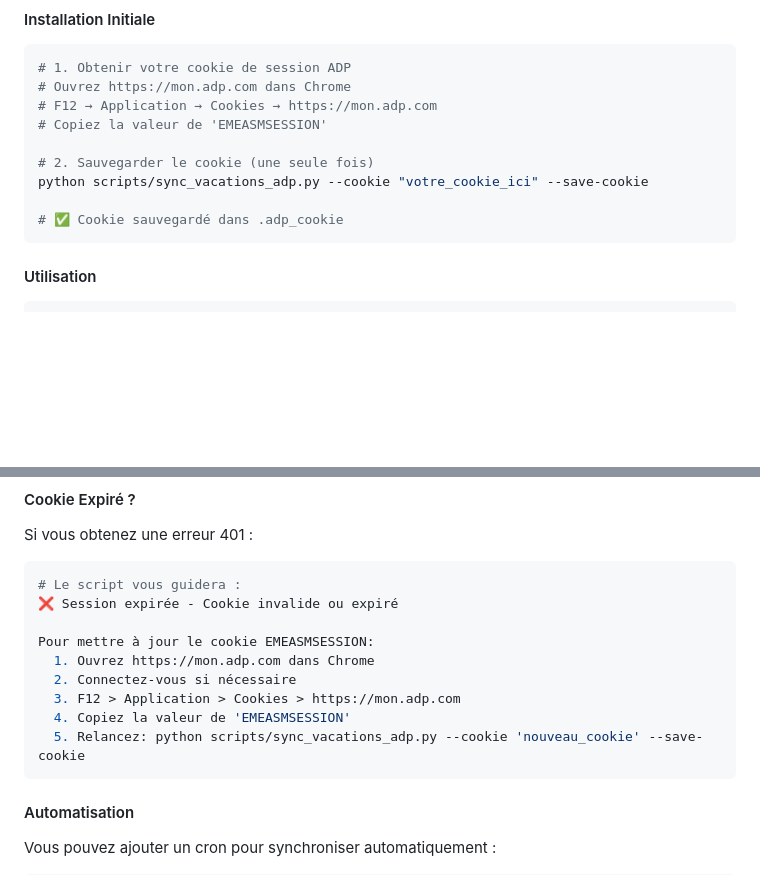
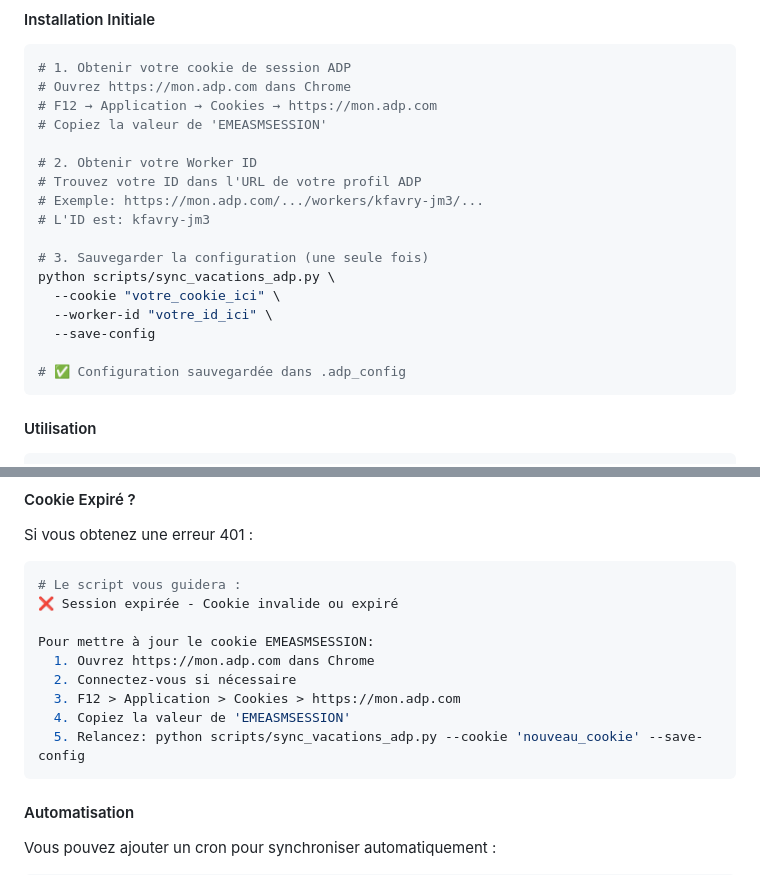
Before and after one commit to Kiwi41/oneflex-bot, a Markdown page: docs/VACATIONS.md, 2 parts joined by grey strips. Rendered like a GitHub page; blank space fills up the shorter version.

````diff
--- a/docs/VACATIONS.md
+++ b/docs/VACATIONS.md
@@ -21,10 +21,18 @@ Le moyen le plus simple et fiable pour gérer vos congés est d'utiliser le scri
 # F12 → Application → Cookies → https://mon.adp.com
 # Copiez la valeur de 'EMEASMSESSION'
 
-# 2. Sauvegarder le cookie (une seule fois)
-python scripts/sync_vacations_adp.py --cookie "votre_cookie_ici" --save-cookie
+# 2. Obtenir votre Worker ID
+# Trouvez votre ID dans l'URL de votre profil ADP
+# Exemple: https://mon.adp.com/.../workers/kfavry-jm3/...
+# L'ID est: kfavry-jm3
 
-# ✅ Cookie sauvegardé dans .adp_cookie
+# 3. Sauvegarder la configuration (une seule fois)
+python scripts/sync_vacations_adp.py \
+  --cookie "votre_cookie_ici" \
+  --worker-id "votre_id_ici" \
+  --save-config
+
+# ✅ Configuration sauvegardée dans .adp_config
 ```
 
 #### Utilisation
@@ -81,7 +89,7 @@ Pour mettre à jour le cookie EMEASMSESSION:
   2. Connectez-vous si nécessaire
   3. F12 > Application > Cookies > https://mon.adp.com
   4. Copiez la valeur de 'EMEASMSESSION'
-  5. Relancez: python scripts/sync_vacations_adp.py --cookie 'nouveau_cookie' --save-cookie
+  5. Relancez: python scripts/sync_vacations_adp.py --cookie 'nouveau_cookie' --save-config
 ```
 
 #### Automatisation
````
Also changed, not shown: README.md (+18 -8 lines), docs/ARCHITECTURE.md (+2 -2 lines).
